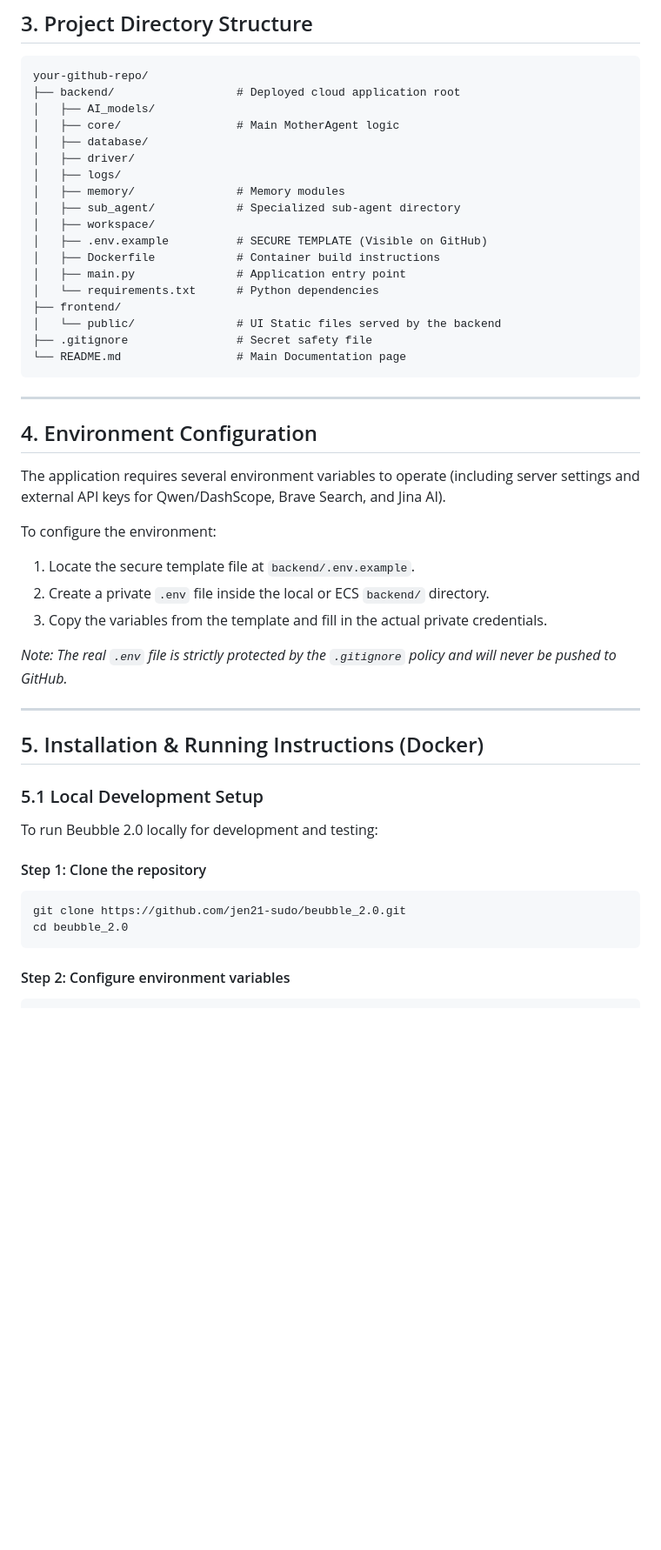
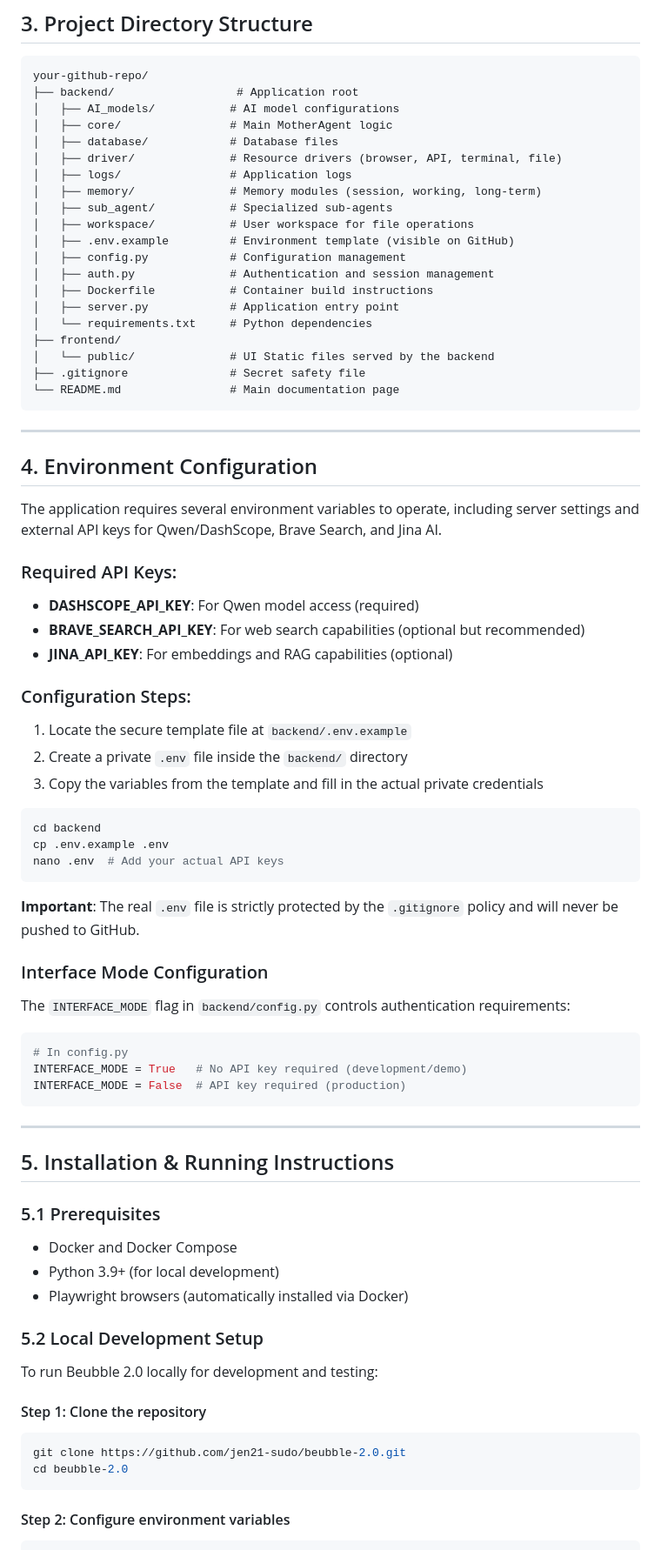
Before and after one commit to jen21-sudo/beubble-2.0, a Markdown page: README.md, the part around one of its changes. Shown at 87% size. GitHub-like rendering; blank space fills up the shorter version.

````diff
--- a/README.md
+++ b/README.md
@@ -79,50 +89,77 @@ Located in `frontend/public/`. The FastAPI backend natively exposes these static
 
 ```text
 your-github-repo/
-├── backend/                  # Deployed cloud application root
-│   ├── AI_models/
-│   ├── core/                 # Main MotherAgent logic
-│   ├── database/
-│   ├── driver/
-│   ├── logs/
-│   ├── memory/               # Memory modules
-│   ├── sub_agent/            # Specialized sub-agent directory
-│   ├── workspace/
-│   ├── .env.example          # SECURE TEMPLATE (Visible on GitHub)
-│   ├── Dockerfile            # Container build instructions
-│   ├── main.py               # Application entry point
-│   └── requirements.txt      # Python dependencies
+├── backend/                  # Application root
+│   ├── AI_models/           # AI model configurations
+│   ├── core/                # Main MotherAgent logic
+│   ├── database/            # Database files
+│   ├── driver/              # Resource drivers (browser, API, terminal, file)
+│   ├── logs/                # Application logs
+│   ├── memory/              # Memory modules (session, working, long-term)
+│   ├── sub_agent/           # Specialized sub-agents
+│   ├── workspace/           # User workspace for file operations
+│   ├── .env.example         # Environment template (visible on GitHub)
+│   ├── config.py            # Configuration management
+│   ├── auth.py              # Authentication and session management
+│   ├── Dockerfile           # Container build instructions
+│   ├── server.py            # Application entry point
+│   └── requirements.txt     # Python dependencies
 ├── frontend/
-│   └── public/               # UI Static files served by the backend
-├── .gitignore                # Secret safety file
-└── README.md                 # Main Documentation page
+│   └── public/              # UI Static files served by the backend
+├── .gitignore               # Secret safety file
+└── README.md                # Main documentation page
 ```
 
 ---
 
 ## 4. Environment Configuration
 
-The application requires several environment variables to operate (including server settings and external API keys for Qwen/DashScope, Brave Search, and Jina AI).
+The application requires several environment variables to operate, including server settings and external API keys for Qwen/DashScope, Brave Search, and Jina AI.
 
-To configure the environment:
-1. Locate the secure template file at `backend/.env.example`.
-2. Create a private `.env` file inside the local or ECS `backend/` directory.
-3. Copy the variables from the template and fill in the actual private credentials.
+### Required API Keys:
+- **DASHSCOPE_API_KEY**: For Qwen model access (required)
+- **BRAVE_SEARCH_API_KEY**: For web search capabilities (optional but recommended)
+- **JINA_API_KEY**: For embeddings and RAG capabilities (optional)
 
-*Note: The real `.env` file is strictly protected by the `.gitignore` policy and will never be pushed to GitHub.*
+### Configuration Steps:
+1. Locate the secure template file at `backend/.env.example`
+2. Create a private `.env` file inside the `backend/` directory
+3. Copy the variables from the template and fill in the actual private credentials
+
+```bash
+cd backend
+cp .env.example .env
+nano .env  # Add your actual API keys
+```
+
+**Important**: The real `.env` file is strictly protected by the `.gitignore` policy and will never be pushed to GitHub.
+
+### Interface Mode Configuration
+The `INTERFACE_MODE` flag in `backend/config.py` controls authentication requirements:
+
+```python
+# In config.py
+INTERFACE_MODE = True   # No API key required (development/demo)
+INTERFACE_MODE = False  # API key required (production)
+```
 
 ---
 
-## 5. Installation & Running Instructions (Docker)
+## 5. Installation & Running Instructions
 
-### 5.1 Local Development Setup
+### 5.1 Prerequisites
+- Docker and Docker Compose
+- Python 3.9+ (for local development)
+- Playwright browsers (automatically installed via Docker)
+
+### 5.2 Local Development Setup
 
 To run Beubble 2.0 locally for development and testing:
 
 #### Step 1: Clone the repository
 ```bash
-git clone https://github.com/jen21-sudo/beubble_2.0.git
-cd beubble_2.0
+git clone https://github.com/jen21-sudo/beubble-2.0.git
+cd beubble-2.0
 ```
 
 #### Step 2: Configure environment variables
````
Also changed, not shown: other parts of README.md (+180 -83 lines).
